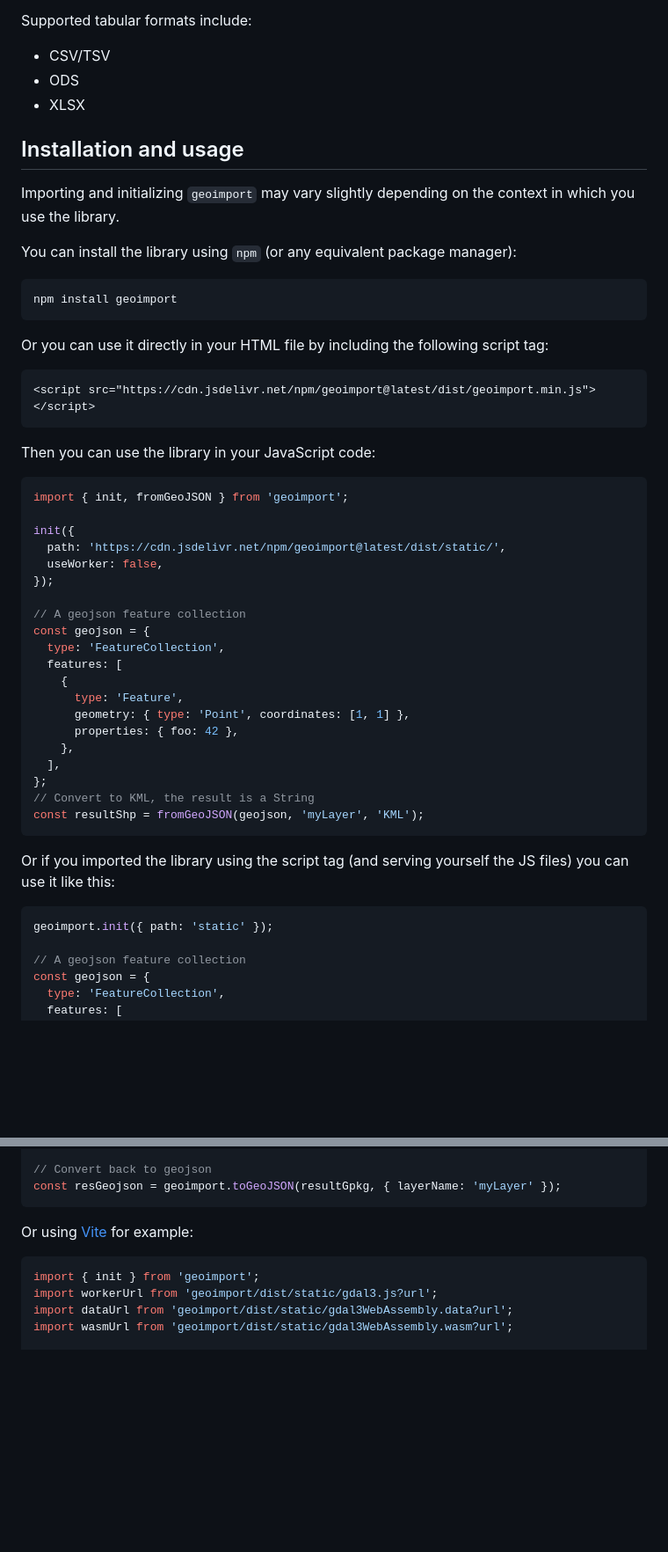
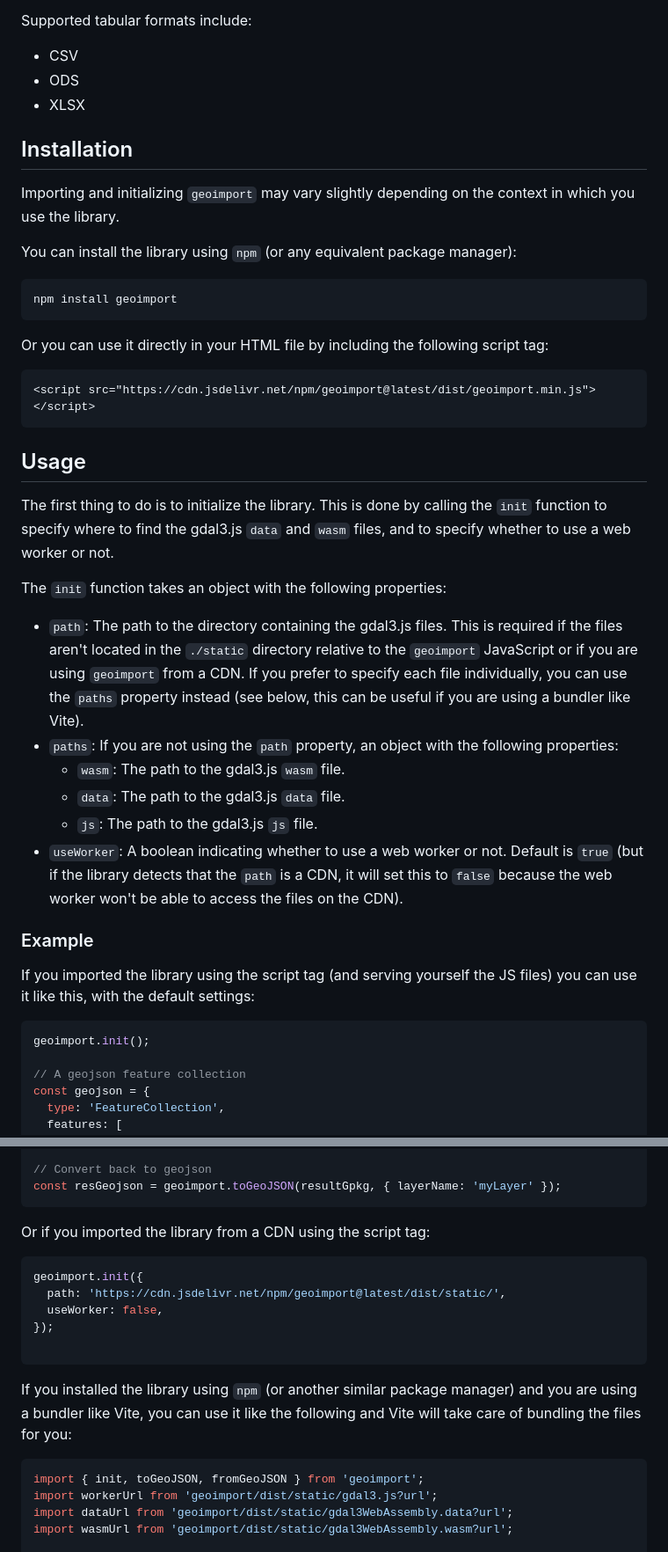
Before and after one commit to riatelab/geoimport, a Markdown page: README.md, 2 parts joined by grey strips. Shown at 88% size. Rendered like a GitHub page; blank space fills up the shorter version.

Commit message:
chore: improve instructions in README

````diff
--- a/README.md
+++ b/README.md
@@ -39,11 +39,11 @@ Supported geospatial formats include:
 
 Supported tabular formats include:
 
-- CSV/TSV
+- CSV
 - ODS
 - XLSX
 
-## Installation and usage
+## Installation
 
 Importing and initializing `geoimport` may vary slightly depending on the context in which
 you use the library.
@@ -60,35 +60,31 @@ Or you can use it directly in your HTML file by including the following script t
 <script src="https://cdn.jsdelivr.net/npm/geoimport@latest/dist/geoimport.min.js"></script>
 ```
 
-Then you can use the library in your JavaScript code:
+## Usage
+
+The first thing to do is to initialize the library. This is done by calling the `init` function to specify where
+to find the gdal3.js `data` and `wasm` files, and to specify whether to use a web worker or not.
+
+The `init` function takes an object with the following properties:
+- `path`: The path to the directory containing the gdal3.js files. This is required if the files aren't located in the
+  `./static` directory relative to the `geoimport` JavaScript or if you are using `geoimport` from a CDN.
+  If you prefer to specify each file individually, you can use the `paths` property instead (see below, this can
+  be useful if you are using a bundler like Vite).
+- `paths`: If you are not using the `path` property, an object with the following properties:
+  - `wasm`: The path to the gdal3.js `wasm` file.
+  - `data`: The path to the gdal3.js `data` file.
+  - `js`: The path to the gdal3.js `js` file.
+- `useWorker`: A boolean indicating whether to use a web worker or not. Default is `true` (but if the library detects
+  that the `path` is a CDN, it will set this to `false`
+  because the web worker won't be able to access the files on the CDN).
+
+### Example
+
+If you imported the library using the script tag (and serving yourself the JS files) you can use it like this,
+with the default settings:
 
 ```js
-import { init, fromGeoJSON } from 'geoimport';
-
-init({
-  path: 'https://cdn.jsdelivr.net/npm/geoimport@latest/dist/static/',
-  useWorker: false,
-});
-
-// A geojson feature collection
-const geojson = {
-  type: 'FeatureCollection',
-  features: [
-    {
-      type: 'Feature',
-      geometry: { type: 'Point', coordinates: [1, 1] },
-      properties: { foo: 42 },
-    },
-  ],
-};
-// Convert to KML, the result is a String
-const resultShp = fromGeoJSON(geojson, 'myLayer', 'KML');
-```
-
-Or if you imported the library using the script tag (and serving yourself the JS files) you can use it like this:
-
-```js
-geoimport.init({ path: 'static' });
+geoimport.init();
 
 // A geojson feature collection
 const geojson = {
@@ -116,10 +112,21 @@ const resultGpkg = geoimport.fromGeoJSON(
 const resGeojson = geoimport.toGeoJSON(resultGpkg, { layerName: 'myLayer' });
 ```
 
-Or using [Vite](https://vitejs.dev/) for example:
+Or if you imported the library from a CDN using the script tag:
 
 ```js
-import { init } from 'geoimport';
+geoimport.init({
+  path: 'https://cdn.jsdelivr.net/npm/geoimport@latest/dist/static/',
+  useWorker: false,
+});
+
+```
+
+If you installed the library using `npm` (or another similar package manager) and you are using a bundler like Vite,
+you can use it like the following  and Vite will take care of bundling the files for you:
+
+```js
+import { init, toGeoJSON, fromGeoJSON } from 'geoimport';
 import workerUrl from 'geoimport/dist/static/gdal3.js?url';
 import dataUrl from 'geoimport/dist/static/gdal3WebAssembly.data?url';
 import wasmUrl from 'geoimport/dist/static/gdal3WebAssembly.wasm?url';
````
Also changed, not shown: other parts of README.md (+1 -1 lines).
